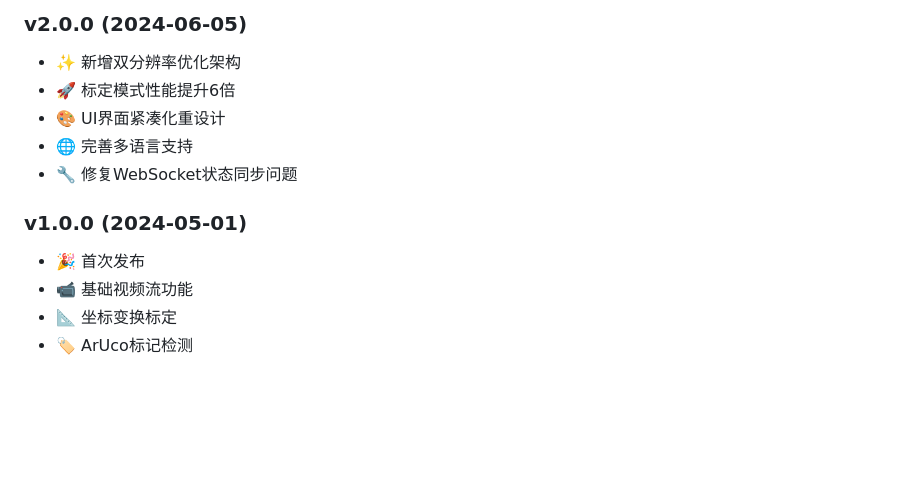
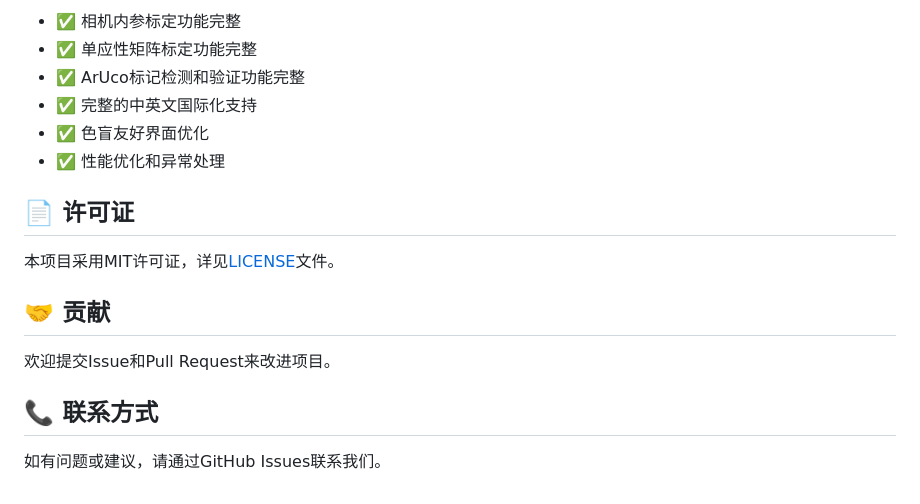
Before and after one commit to JoeFirmament/VideoMappping, a Markdown page: README.md, the part around one of its changes. Drawn GitHub-style; blank space fills up the shorter version.

```diff
--- a/README.md
+++ b/README.md
@@ -153,13 +100,19 @@ VideoMapping/
 
-### v2.0.0 (2024-06-05)
-- ✨ 新增双分辨率优化架构
-- 🚀 标定模式性能提升6倍
-- 🎨 UI界面紧凑化重设计
-- 🌐 完善多语言支持
-- 🔧 修复WebSocket状态同步问题
+- ✅ 相机内参标定功能完整
+- ✅ 单应性矩阵标定功能完整
+- ✅ ArUco标记检测和验证功能完整
+- ✅ 完整的中英文国际化支持
+- ✅ 色盲友好界面优化
+- ✅ 性能优化和异常处理
 
-### v1.0.0 (2024-05-01)
-- 🎉 首次发布
-- 📹 基础视频流功能
-- 📐 坐标变换标定
-- 🏷️ ArUco标记检测
+## 📄 许可证
+
+本项目采用MIT许可证，详见[LICENSE](LICENSE)文件。
+
+## 🤝 贡献
+
+欢迎提交Issue和Pull Request来改进项目。
+
+## 📞 联系方式
+
+如有问题或建议，请通过GitHub Issues联系我们。
```
Also changed, not shown: other parts of README.md (+74 -127 lines).
